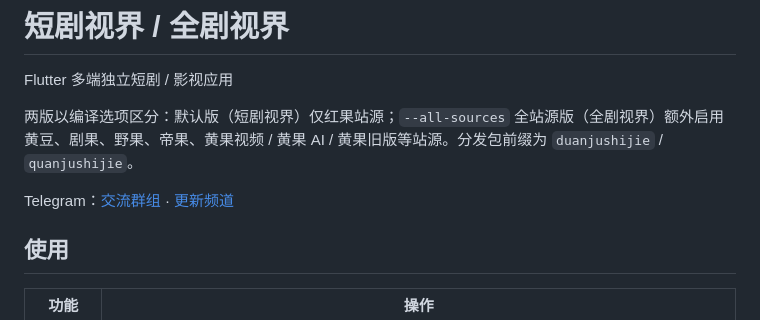
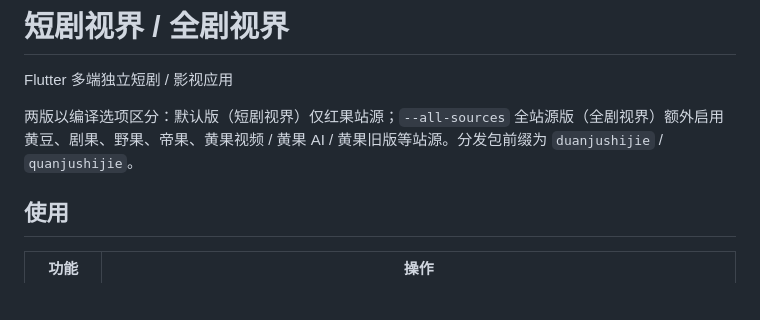
Before and after one commit to tianshipapa/guoappxxx, a Markdown page: README.md, the part around the change. GitHub-like rendering; blank space fills up the shorter version.

```diff
--- a/README.md
+++ b/README.md
@@ -6,7 +6,6 @@ Flutter 多端独立短剧 / 影视应用
 
 两版以编译选项区分：默认版（短剧视界）仅红果站源；`--all-sources` 全站源版（全剧视界）额外启用黄豆、剧果、野果、帝果、黄果视频 / 黄果 AI / 黄果旧版等站源。分发包前缀为 `duanjushijie` / `quanjushijie`。
 
-Telegram：[交流群组](https://t.me/+c9YKHp7FjSk0MjI1) · [更新频道](https://t.me/+F9NnQSsMfOU3OTdl)
 
 ## 使用
 
```
